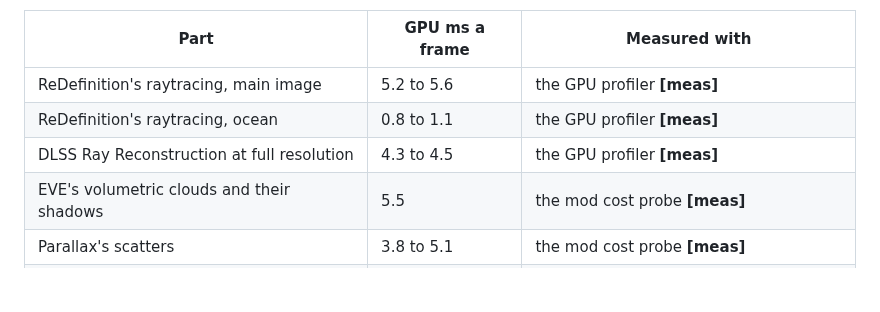
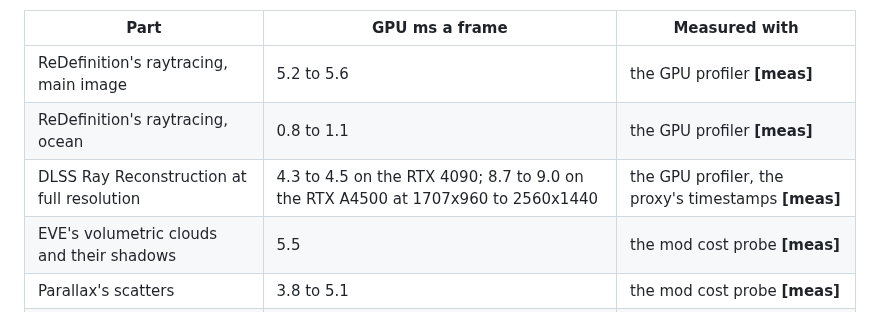
Before and after one commit to CaptainKeyboard/ReDefinition, a Markdown page: docs/development/performance-findings.md, the part around the change. GitHub-like rendering; blank space fills up the shorter version.

```diff
--- a/docs/development/performance-findings.md
+++ b/docs/development/performance-findings.md
@@ -105,7 +105,7 @@ KSP's reflection probe out and the raytraced scene dark (see
 |---|---|---|
 | ReDefinition's raytracing, main image | 5.2 to 5.6 | the GPU profiler **[meas]** |
 | ReDefinition's raytracing, ocean | 0.8 to 1.1 | the GPU profiler **[meas]** |
-| DLSS Ray Reconstruction at full resolution | 4.3 to 4.5 | the GPU profiler **[meas]** |
+| DLSS Ray Reconstruction at full resolution | 4.3 to 4.5 on the RTX 4090; 8.7 to 9.0 on the RTX A4500 at 1707x960 to 2560x1440 | the GPU profiler, the proxy's timestamps **[meas]** |
 | EVE's volumetric clouds and their shadows | 5.5 | the mod cost probe **[meas]** |
 | Parallax's scatters | 3.8 to 5.1 | the mod cost probe **[meas]** |
 | The sun's shadow maps for the main camera | 2.8 | the GPU profiler **[meas]** |
```
Also changed, not shown: docs/player/raytracing.md (+3 -0 lines).
